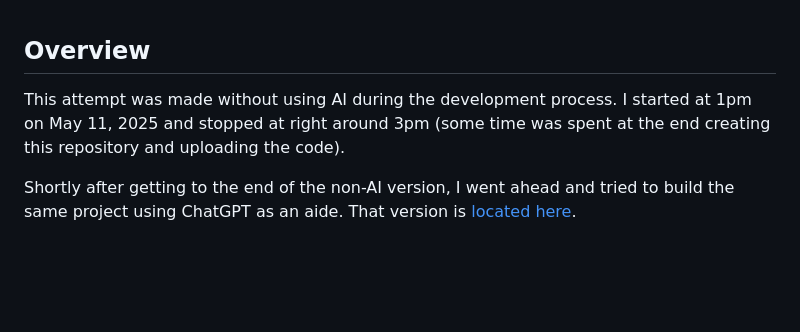
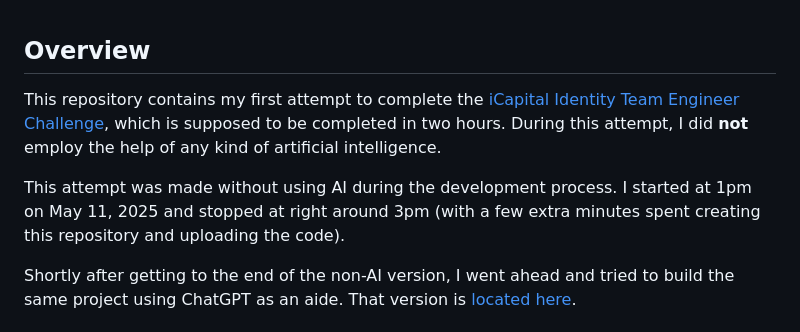
Before and after one commit to natedugg/icapital-no-ai, a Markdown page: README.md, the part around the change. Drawn GitHub-style; blank space fills up the shorter version.

```diff
--- a/README.md
+++ b/README.md
@@ -1,6 +1,8 @@
 ## Overview
 
-This attempt was made without using AI during the development process. I started at 1pm on May 11, 2025 and stopped at right around 3pm (some time was spent at the end creating this repository and uploading the code).
+This repository contains my first attempt to complete the [iCapital Identity Team Engineer Challenge](https://gist.github.com/pm-builder/979dcf6300d4dff1cdfd2ee4808af091), which is supposed to be completed in two hours. During this attempt, I did **not** employ the help of any kind of artificial intelligence.
+
+This attempt was made without using AI during the development process. I started at 1pm on May 11, 2025 and stopped at right around 3pm (with a few extra minutes spent creating this repository and uploading the code).
 
 Shortly after getting to the end of the non-AI version, I went ahead and tried to build the same project using ChatGPT as an aide. That version is [located here](https://github.com/natedugg/icapital-with-ai).
 
```
